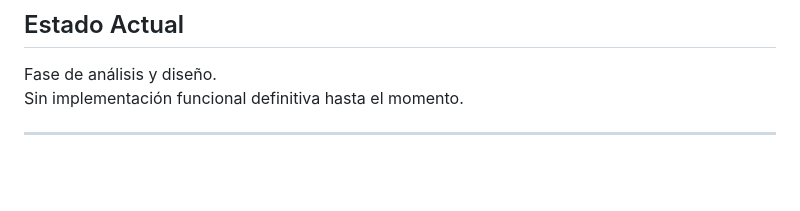
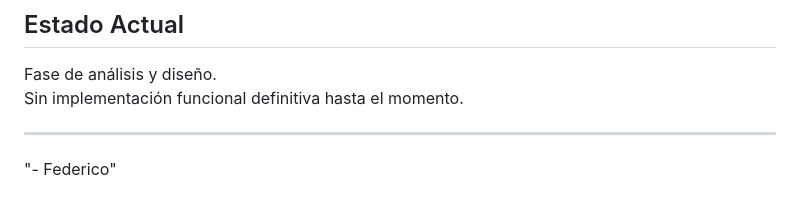
Before and after one commit to puj-course/FIS_2610_3513_G5, a Markdown page: README.md, the part around the change. GitHub-like rendering; blank space fills up the shorter version.

Commit message:
feat: agregar nombre al README

```diff
--- a/README.md
+++ b/README.md
@@ -149,3 +149,4 @@ Fase de análisis y diseño.
 Sin implementación funcional definitiva hasta el momento.
 
 ---
+"- Federico"
```
